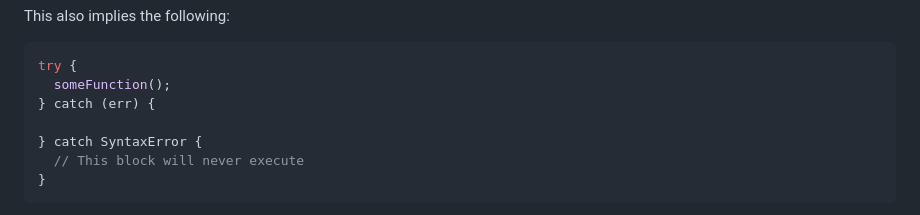
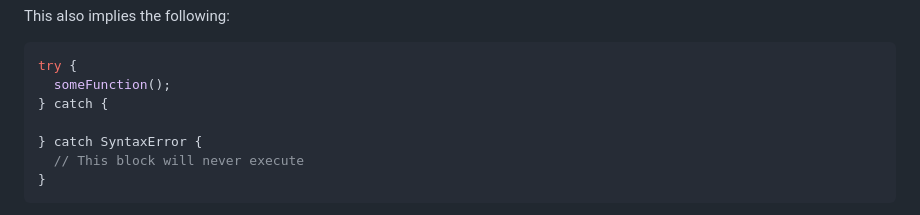
Before and after one commit to jeengbe/proposal-catch-guards, a Markdown page: README.md, the part around the change. GitHub-like rendering.

Commit message:
fix: remove unnecessary variable

````diff
--- a/README.md
+++ b/README.md
@@ -104,7 +104,7 @@ This also implies the following:
 ```js
 try {
   someFunction();
-} catch (err) {
+} catch {
 
 } catch SyntaxError {
   // This block will never execute
````
